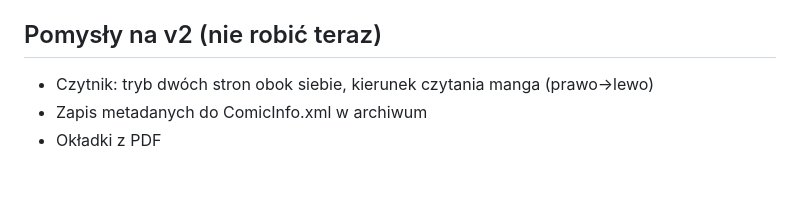
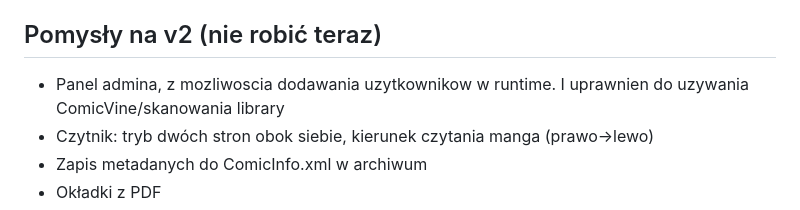
Before and after one commit to MonsterArtur1/ComicNest, a Markdown page: docs/ROADMAP.md, the part around the change. Drawn GitHub-style; blank space fills up the shorter version.

Commit message:
roadmap update

```diff
--- a/docs/ROADMAP.md
+++ b/docs/ROADMAP.md
@@ -71,6 +71,7 @@ i coś pokazywała. Szczegóły projektowe: [SPECIFICATION.md](SPECIFICATION.md)
 - [x] Fix: folder z kilkoma seriami wg ComicInfo (np. `Mad Max/` z „Mad Max: Fury Road" i „Mad Max: Fury Road: Max") był jedną serią. Skan zapamiętuje `<Series>` z ComicInfo (`issues.comicinfo_series`, migracja 5; backfill przy pierwszym skanie, NULL przy nieczytelnym archiwum = ponowna próba) i w przebiegu 3 (`splitMixedFolders`) rozdziela folder z ≥2 różnymi wartościami: przenosi tylko zeszyty siedzące jeszcze w serii folderu, do serii, w której już są inne pliki folderu z tą samą wartością, a dopiero w braku takiej do serii wirtualnej o tej nazwie — więc ręczna zmiana nazwy lub dopasowanie ComicVine rozdzielonej serii przeżywa kolejne skany; wartość równa nazwie folderu zostaje w serii folderu; folder ze spójną wartością lub bez ComicInfo bez zmian (SPECIFICATION §5, §6 pkt 2; testy `scanner_test.go`)
 
 ## Pomysły na v2 (nie robić teraz)
+- Panel admina, z mozliwoscia dodawania uzytkownikow w runtime. I uprawnien do uzywania ComicVine/skanowania library
 - Czytnik: tryb dwóch stron obok siebie, kierunek czytania manga (prawo→lewo)
 - Zapis metadanych do ComicInfo.xml w archiwum
 - Okładki z PDF
```
